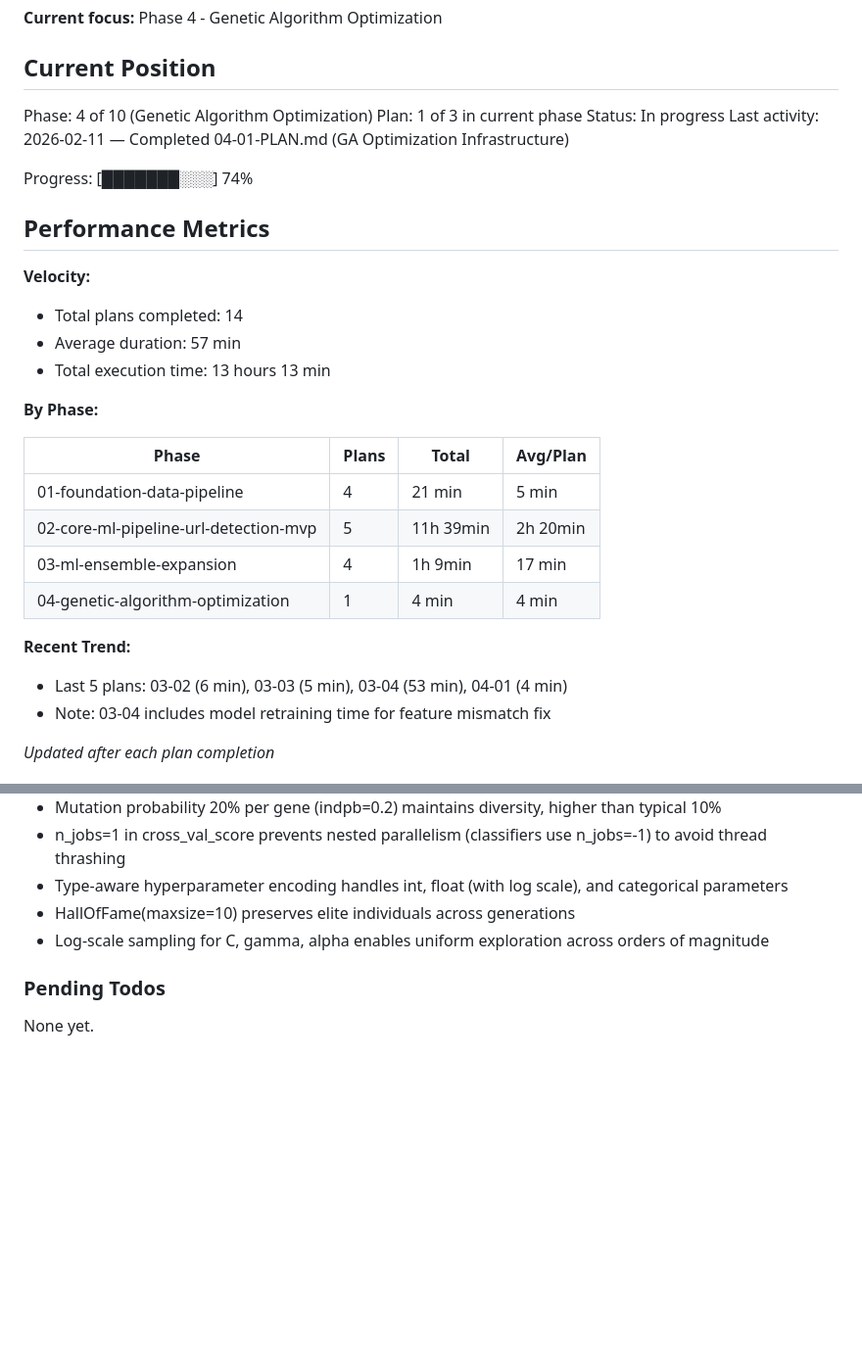
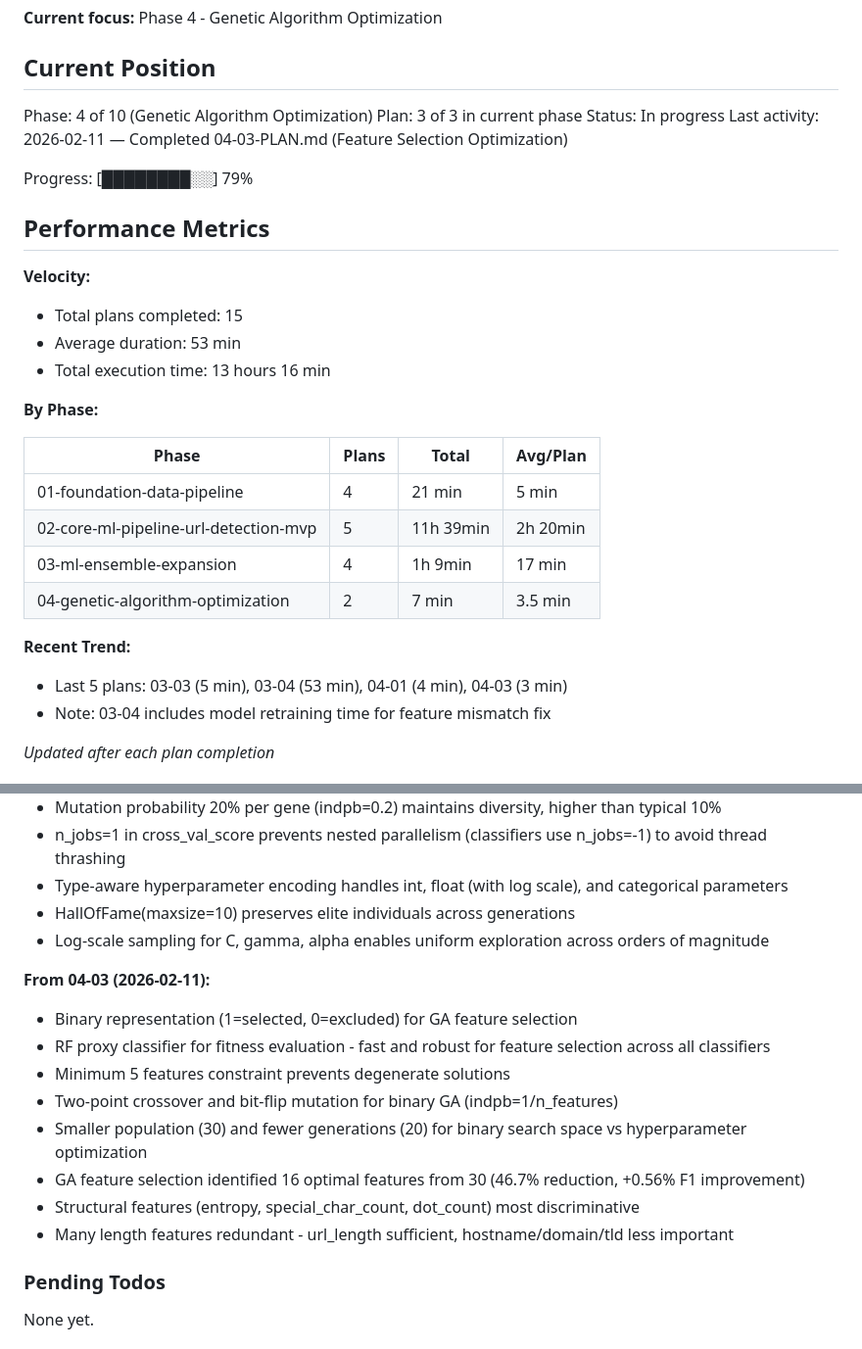
Before and after one commit to H4ck1nGPr13sT/phishguard, a Markdown page: .planning/STATE.md, 2 parts joined by grey strips. Shown at 98% size. GitHub-like rendering; blank space fills up the shorter version.

Commit message:
docs(04-03): complete Feature Selection Optimization plan
Tasks completed: 2/2
- Task 1: Create feature selection GA module
- Task 2: Create feature selection script and run optimization

Results:
- Selected 16/30 features (46.7% reduction)
- Baseline F1: 0.9607 → Selected F1: 0.9661 (+0.56%)
- Key features: url_length, path_length, subdomain_length, entropy,
  special_char_count, dot_count, digit_count

SUMMARY: .planning/phases/04-genetic-algorithm-optimization/04-03-SUMMARY.md

```diff
--- a/.planning/STATE.md
+++ b/.planning/STATE.md
@@ -11,18 +11,18 @@ See: .planning/PROJECT.md (updated 2026-02-09)
 ## Current Position
 
 Phase: 4 of 10 (Genetic Algorithm Optimization)
-Plan: 1 of 3 in current phase
+Plan: 3 of 3 in current phase
 Status: In progress
-Last activity: 2026-02-11 — Completed 04-01-PLAN.md (GA Optimization Infrastructure)
+Last activity: 2026-02-11 — Completed 04-03-PLAN.md (Feature Selection Optimization)
 
-Progress: [███████░░░] 74%
+Progress: [████████░░] 79%
 
 ## Performance Metrics
 
 **Velocity:**
-- Total plans completed: 14
-- Average duration: 57 min
-- Total execution time: 13 hours 13 min
+- Total plans completed: 15
+- Average duration: 53 min
+- Total execution time: 13 hours 16 min
 
 **By Phase:**
 
@@ -31,10 +31,10 @@ Progress: [███████░░░] 74%
 | 01-foundation-data-pipeline | 4 | 21 min | 5 min |
 | 02-core-ml-pipeline-url-detection-mvp | 5 | 11h 39min | 2h 20min |
 | 03-ml-ensemble-expansion | 4 | 1h 9min | 17 min |
-| 04-genetic-algorithm-optimization | 1 | 4 min | 4 min |
+| 04-genetic-algorithm-optimization | 2 | 7 min | 3.5 min |
 
 **Recent Trend:**
-- Last 5 plans: 03-02 (6 min), 03-03 (5 min), 03-04 (53 min), 04-01 (4 min)
+- Last 5 plans: 03-03 (5 min), 03-04 (53 min), 04-01 (4 min), 04-03 (3 min)
 - Note: 03-04 includes model retraining time for feature mismatch fix
 
 *Updated after each plan completion*
@@ -155,6 +155,16 @@ Recent decisions affecting current work:
 - HallOfFame(maxsize=10) preserves elite individuals across generations
 - Log-scale sampling for C, gamma, alpha enables uniform exploration across orders of magnitude
 
+**From 04-03 (2026-02-11):**
+- Binary representation (1=selected, 0=excluded) for GA feature selection
+- RF proxy classifier for fitness evaluation - fast and robust for feature selection across all classifiers
+- Minimum 5 features constraint prevents degenerate solutions
+- Two-point crossover and bit-flip mutation for binary GA (indpb=1/n_features)
+- Smaller population (30) and fewer generations (20) for binary search space vs hyperparameter optimization
+- GA feature selection identified 16 optimal features from 30 (46.7% reduction, +0.56% F1 improvement)
+- Structural features (entropy, special_char_count, dot_count) most discriminative
+- Many length features redundant - url_length sufficient, hostname/domain/tld less important
+
 ### Pending Todos
 
 None yet.
```
Also changed, not shown: other parts of .planning/STATE.md (+3 -3 lines), 1 other file.
